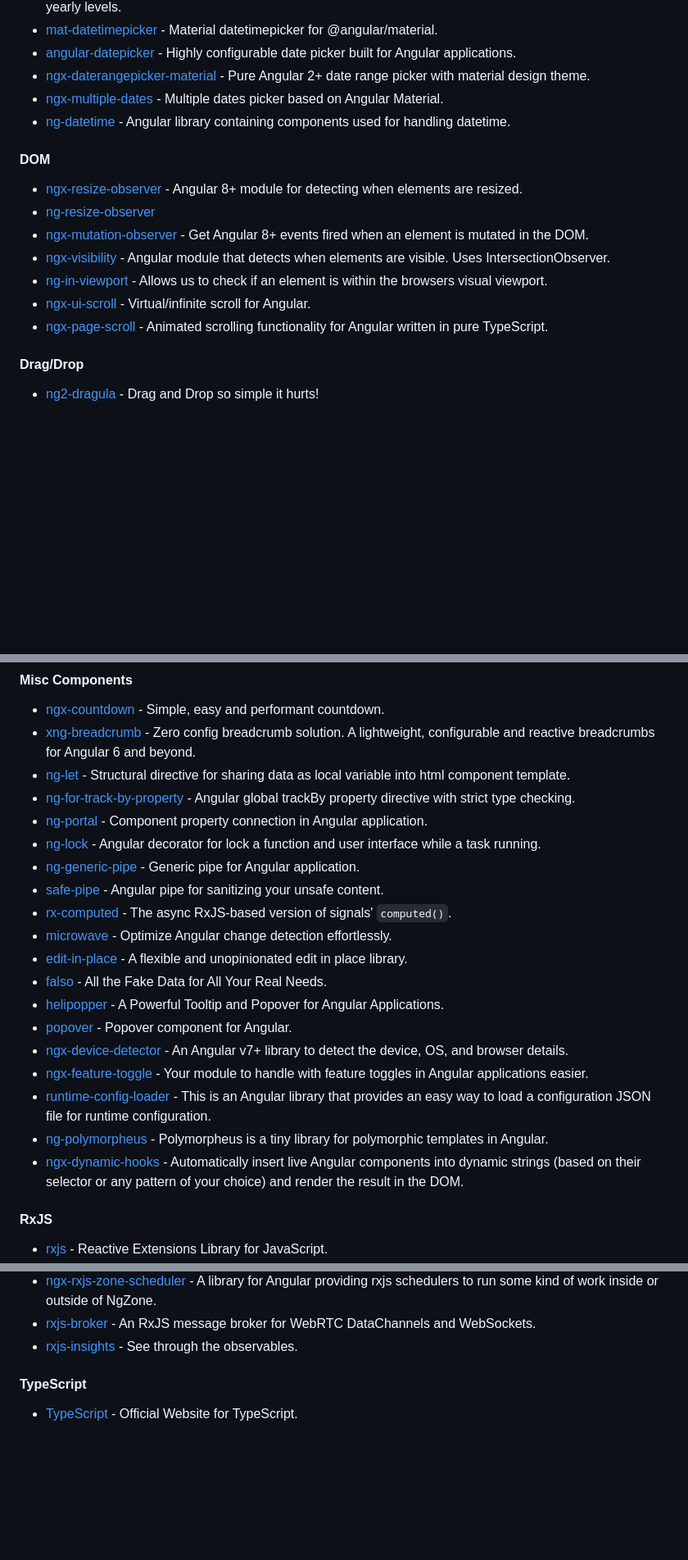
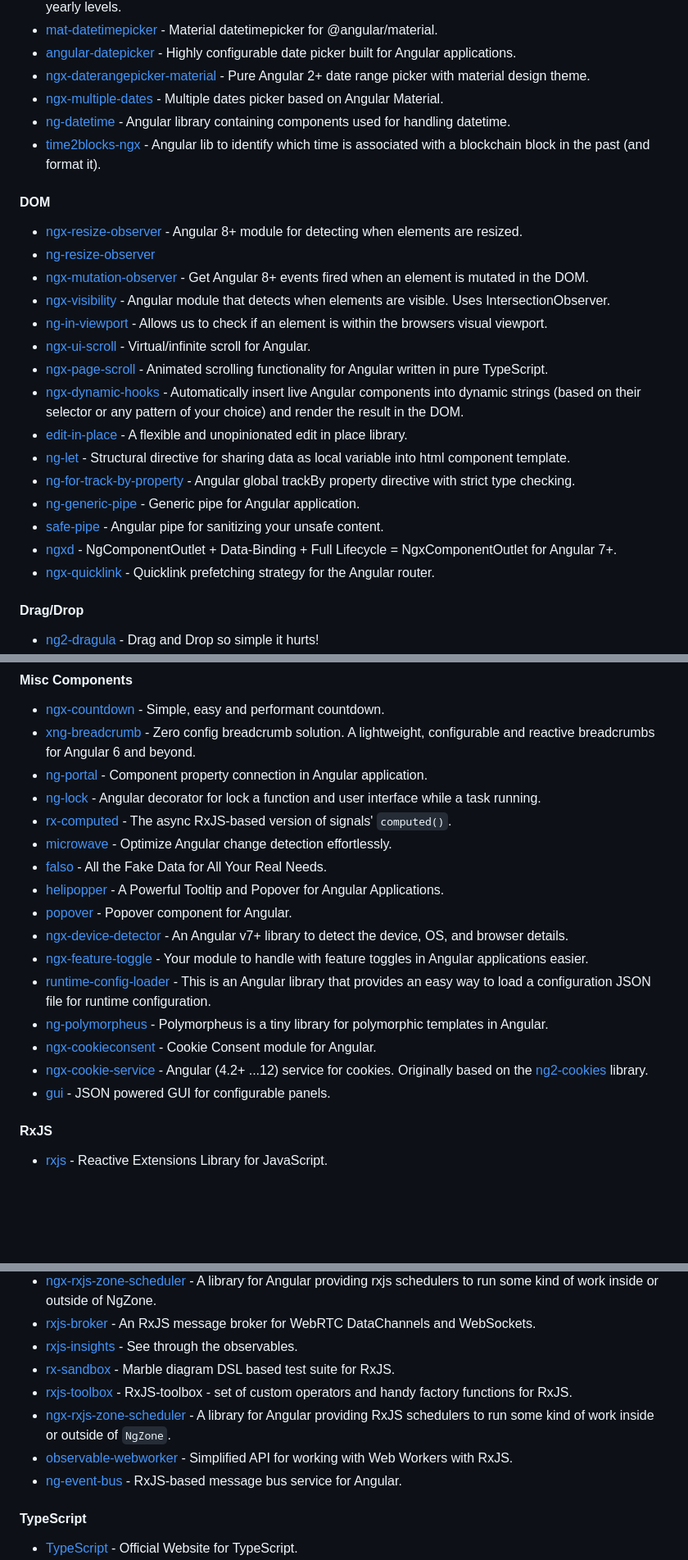
Before and after one commit to Eleven-Pigs/My-first_experience-angular-project, a Markdown page: README.md, 3 parts joined by grey strips. Shown at 82% size. Drawn GitHub-style; blank space fills up the shorter version.

```diff
--- a/README.md
+++ b/README.md
@@ -504,6 +510,7 @@ become an Angular expert.
 * [ngx-daterangepicker-material](https://github.com/fetrarij/ngx-daterangepicker-material) - Pure Angular 2+ date range picker with material design theme.
 * [ngx-multiple-dates](https://github.com/lekhmanrus/ngx-multiple-dates) - Multiple dates picker based on Angular Material.
 * [ng-datetime](https://github.com/ressurectit/ng-datetime) - Angular library containing components used for handling datetime.
+* [time2blocks-ngx](https://github.com/antonioconselheiro/time2blocks-ngx) - Angular lib to identify which time is associated with a blockchain block in the past (and format it).
 
 #### DOM
 
@@ -514,6 +521,14 @@ become an Angular expert.
 * [ng-in-viewport](https://github.com/k3nsei/ng-in-viewport) - Allows us to check if an element is within the browsers visual viewport.
 * [ngx-ui-scroll](https://github.com/dhilt/ngx-ui-scroll) - Virtual/infinite scroll for Angular.
 * [ngx-page-scroll](https://github.com/Nolanus/ngx-page-scroll) - Animated scrolling functionality for Angular written in pure TypeScript.
+* [ngx-dynamic-hooks](https://github.com/MTobisch/ngx-dynamic-hooks) - Automatically insert live Angular components into dynamic strings (based on their selector or any pattern of your choice) and render the result in the DOM.
+* [edit-in-place](https://github.com/ngneat/edit-in-place) - A flexible and unopinionated edit in place library.
+* [ng-let](https://github.com/nigrosimone/ng-let) - Structural directive for sharing data as local variable into html component template.
+* [ng-for-track-by-property](https://github.com/nigrosimone/ng-for-track-by-property) - Angular global trackBy property directive with strict type checking.
+* [ng-generic-pipe](https://github.com/nigrosimone/ng-generic-pipe) - Generic pipe for Angular application.
+* [safe-pipe](https://github.com/embarq/safe-pipe) - Angular pipe for sanitizing your unsafe content.
+* [ngxd](https://github.com/Indigosoft/ngxd) - NgComponentOutlet + Data-Binding + Full Lifecycle = NgxComponentOutlet for Angular 7+.
+* [ngx-quicklink](https://github.com/mgechev/ngx-quicklink) - Quicklink prefetching strategy for the Angular router.
 
 #### Drag/Drop
 
@@ -802,15 +831,10 @@ for Bootstrap 5 & Angular 17.
 
 * [ngx-countdown](https://github.com/cipchk/ngx-countdown) - Simple, easy and performant countdown.
 * [xng-breadcrumb](https://github.com/udayvunnam/xng-breadcrumb) - Zero config breadcrumb solution. A lightweight, configurable and reactive breadcrumbs for Angular 6 and beyond.
-* [ng-let](https://github.com/nigrosimone/ng-let) - Structural directive for sharing data as local variable into html component template.
-* [ng-for-track-by-property](https://github.com/nigrosimone/ng-for-track-by-property) - Angular global trackBy property directive with strict type checking.
 * [ng-portal](https://github.com/nigrosimone/ng-portal) - Component property connection in Angular application.
 * [ng-lock](https://www.npmjs.com/package/ng-lock) - Angular decorator for lock a function and user interface while a task running.
-* [ng-generic-pipe](https://github.com/nigrosimone/ng-generic-pipe) - Generic pipe for Angular application.
-* [safe-pipe](https://github.com/embarq/safe-pipe) - Angular pipe for sanitizing your unsafe content.
 * [rx-computed](https://github.com/jscutlery/devkit/tree/main/packages/rx-computed) - The async RxJS-based version of signals' `computed()`.
 * [microwave](https://github.com/jscutlery/devkit/tree/main/packages/microwave) - Optimize Angular change detection effortlessly.
-* [edit-in-place](https://github.com/ngneat/edit-in-place) - A flexible and unopinionated edit in place library.
 * [falso](https://github.com/ngneat/falso) - All the Fake Data for All Your Real Needs.
 * [helipopper](https://github.com/ngneat/helipopper) - A Powerful Tooltip and Popover for Angular Applications.
 * [popover](https://github.com/ncstate-sat/popover) - Popover component for Angular.
@@ -818,7 +842,9 @@ for Bootstrap 5 & Angular 17.
 * [ngx-feature-toggle](https://github.com/willmendesneto/ngx-feature-toggle) - Your module to handle with feature toggles in Angular applications easier.
 * [runtime-config-loader](https://github.com/pjlamb12/runtime-config-loader) - This is an Angular library that provides an easy way to load a configuration JSON file for runtime configuration.
 * [ng-polymorpheus](https://github.com/taiga-family/ng-polymorpheus) - Polymorpheus is a tiny library for polymorphic templates in Angular.
-* [ngx-dynamic-hooks](https://github.com/MTobisch/ngx-dynamic-hooks) - Automatically insert live Angular components into dynamic strings (based on their selector or any pattern of your choice) and render the result in the DOM.
+* [ngx-cookieconsent](https://github.com/tinesoft/ngx-cookieconsent) - Cookie Consent module for Angular.
+* [ngx-cookie-service](https://github.com/stevermeister/ngx-cookie-service) - Angular (4.2+ ...12) service for cookies. Originally based on the [ng2-cookies](https://github.com/BCJTI/ng2-cookies) library.
+* [gui](https://github.com/acrodata/gui) - JSON powered GUI for configurable panels.
 
 #### RxJS
 
@@ -839,6 +865,11 @@ for Bootstrap 5 & Angular 17.
 * [ngx-rxjs-zone-scheduler](https://github.com/ftischler/ngx-rxjs-zone-scheduler) - A library for Angular providing rxjs schedulers to run some kind of work inside or outside of NgZone.
 * [rxjs-broker](https://github.com/chrisguttandin/rxjs-broker) - An RxJS message broker for WebRTC DataChannels and WebSockets.
 * [rxjs-insights](https://github.com/ksz-ksz/rxjs-insights) - See through the observables.
+* [rx-sandbox](https://github.com/kwonoj/rx-sandbox) - Marble diagram DSL based test suite for RxJS.
+* [rxjs-toolbox](https://github.com/kievsash/rxjs-toolbox) - RxJS-toolbox - set of custom operators and handy factory functions for RxJS.
+* [ngx-rxjs-zone-scheduler](https://github.com/ftischler/ngx-rxjs-zone-scheduler) - A library for Angular providing RxJS schedulers to run some kind of work inside or outside of `NgZone`.
+* [observable-webworker](https://github.com/cloudnc/observable-webworker) - Simplified API for working with Web Workers with RxJS.
+* [ng-event-bus](https://github.com/cristiammercado/ng-event-bus) - RxJS-based message bus service for Angular.
 
 #### TypeScript
 
```
Also changed, not shown: other parts of README.md (+22 -2 lines).
